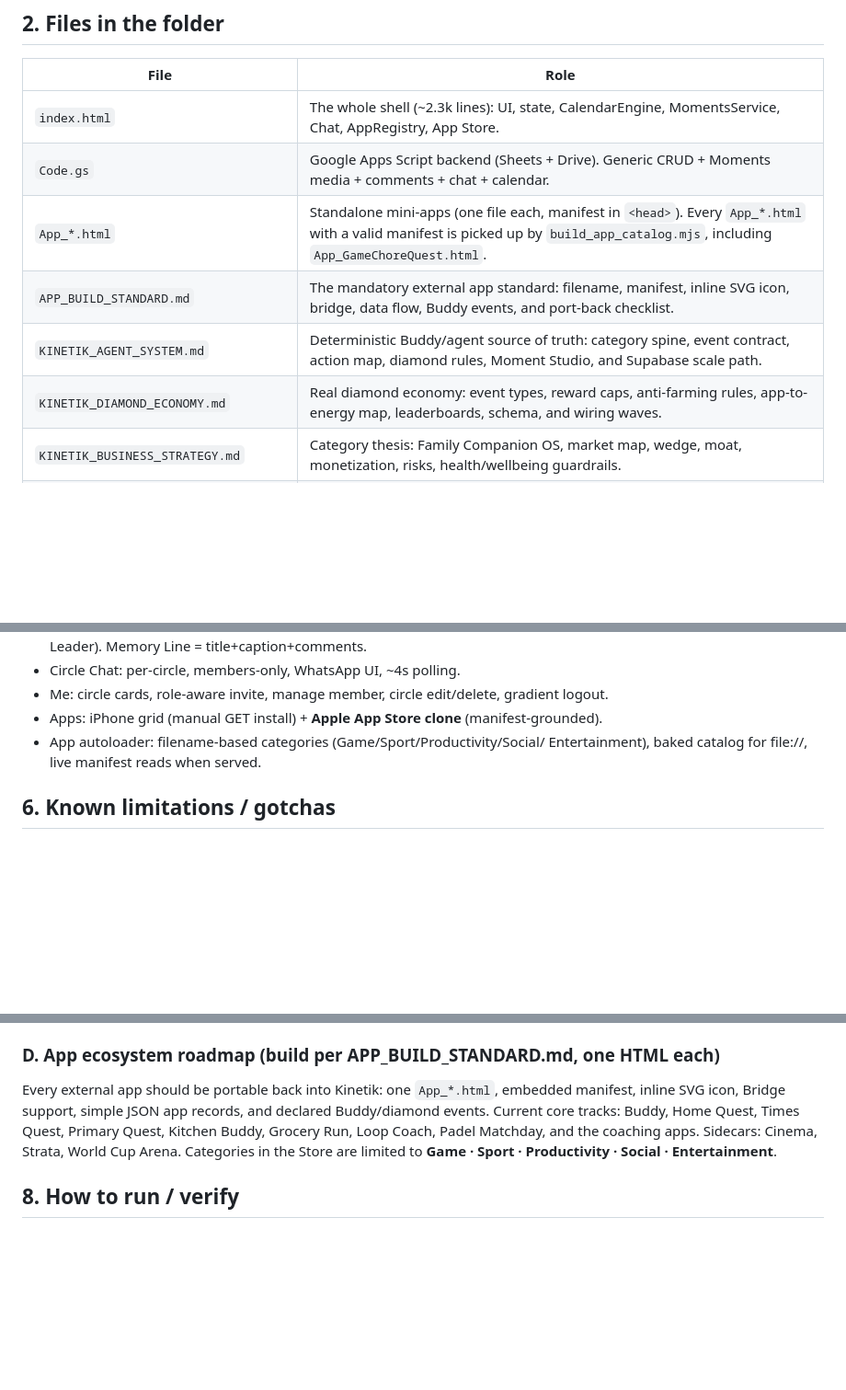
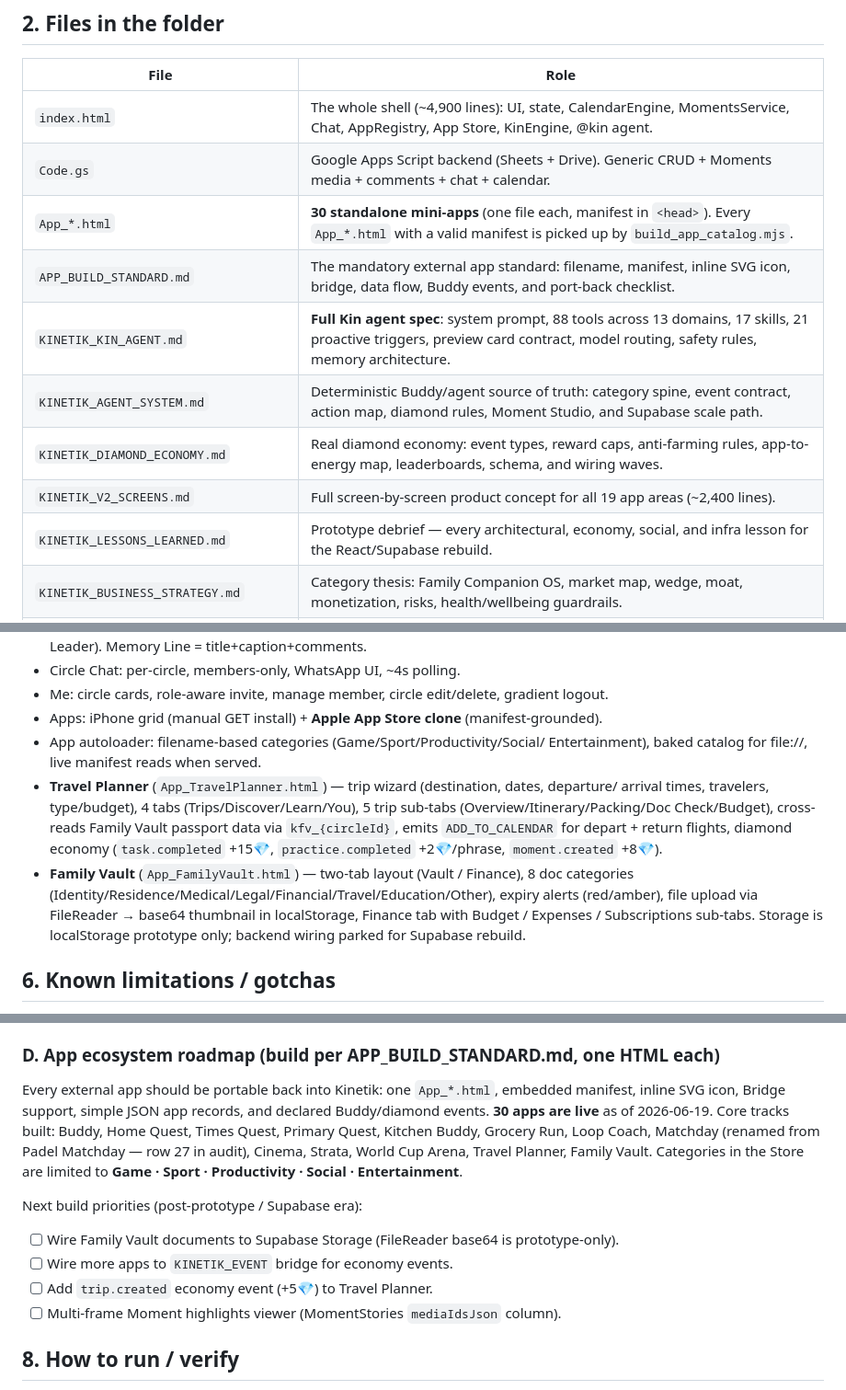
Before and after one commit to aldythsukapradja/kinetik.ai, a Markdown page: KINETIK_HANDOFF.md, 3 parts joined by grey strips. Shown at 92% size. GitHub-like rendering; blank space fills up the shorter version.

```diff
--- a/KINETIK_HANDOFF.md
+++ b/KINETIK_HANDOFF.md
@@ -26,12 +29,15 @@ Per-circle **Chat** opens full-screen from each circle card in Me.
 ## 2. Files in the folder
 | File | Role |
 |------|------|
-| `index.html` | The whole shell (~2.3k lines): UI, state, CalendarEngine, MomentsService, Chat, AppRegistry, App Store. |
+| `index.html` | The whole shell (~4,900 lines): UI, state, CalendarEngine, MomentsService, Chat, AppRegistry, App Store, KinEngine, @kin agent. |
 | `Code.gs` | Google Apps Script backend (Sheets + Drive). Generic CRUD + Moments media + comments + chat + calendar. |
-| `App_*.html` | Standalone mini-apps (one file each, manifest in `<head>`). Every `App_*.html` with a valid manifest is picked up by `build_app_catalog.mjs`, including `App_GameChoreQuest.html`. |
+| `App_*.html` | **30 standalone mini-apps** (one file each, manifest in `<head>`). Every `App_*.html` with a valid manifest is picked up by `build_app_catalog.mjs`. |
 | `APP_BUILD_STANDARD.md` | The mandatory external app standard: filename, manifest, inline SVG icon, bridge, data flow, Buddy events, and port-back checklist. |
+| `KINETIK_KIN_AGENT.md` | **Full Kin agent spec**: system prompt, 88 tools across 13 domains, 17 skills, 21 proactive triggers, preview card contract, model routing, safety rules, memory architecture. |
 | `KINETIK_AGENT_SYSTEM.md` | Deterministic Buddy/agent source of truth: category spine, event contract, action map, diamond rules, Moment Studio, and Supabase scale path. |
 | `KINETIK_DIAMOND_ECONOMY.md` | Real diamond economy: event types, reward caps, anti-farming rules, app-to-energy map, leaderboards, schema, and wiring waves. |
+| `KINETIK_V2_SCREENS.md` | Full screen-by-screen product concept for all 19 app areas (~2,400 lines). |
+| `KINETIK_LESSONS_LEARNED.md` | Prototype debrief — every architectural, economy, social, and infra lesson for the React/Supabase rebuild. |
 | `KINETIK_BUSINESS_STRATEGY.md` | Category thesis: Family Companion OS, market map, wedge, moat, monetization, risks, health/wellbeing guardrails. |
 | `KINETIK_BRAND_LAUNCH_PLAYBOOK.md` | Brand architecture, voice, visual direction, website structure, launch film, and social strategy. |
 | `KINETIK_PITCH_DECK_SOURCE.md` | Pitch-deck source: slide outline, investor FAQ, demo script, metrics, strategic soundbites. |
@@ -87,6 +94,16 @@ MemoryLines `title` column, schedule `durationMin`/`endDate`, the time-display f
 - Apps: iPhone grid (manual GET install) + **Apple App Store clone** (manifest-grounded).
 - App autoloader: filename-based categories (Game/Sport/Productivity/Social/
   Entertainment), baked catalog for file://, live manifest reads when served.
+- **Travel Planner** (`App_TravelPlanner.html`) — trip wizard (destination, dates, departure/
+  arrival times, travelers, type/budget), 4 tabs (Trips/Discover/Learn/You), 5 trip sub-tabs
+  (Overview/Itinerary/Packing/Doc Check/Budget), cross-reads Family Vault passport data via
+  `kfv_{circleId}`, emits `ADD_TO_CALENDAR` for depart + return flights, diamond economy
+  (`task.completed` +15💎, `practice.completed` +2💎/phrase, `moment.created` +8💎).
+- **Family Vault** (`App_FamilyVault.html`) — two-tab layout (Vault / Finance), 8 doc
+  categories (Identity/Residence/Medical/Legal/Financial/Travel/Education/Other), expiry
+  alerts (red/amber), file upload via FileReader → base64 thumbnail in localStorage,
+  Finance tab with Budget / Expenses / Subscriptions sub-tabs. Storage is localStorage
+  prototype only; backend wiring parked for Supabase rebuild.
 
 ## 6. Known limitations / gotchas
 - **file:// can't read sibling files** (CORS null origin), so real metadata is baked
@@ -167,10 +184,17 @@ MemoryLines `title` column, schedule `durationMin`/`endDate`, the time-display f
 ### D. App ecosystem roadmap (build per APP_BUILD_STANDARD.md, one HTML each)
 Every external app should be portable back into Kinetik: one `App_*.html`, embedded
 manifest, inline SVG icon, Bridge support, simple JSON app records, and declared
-Buddy/diamond events. Current core tracks: Buddy, Home Quest, Times Quest, Primary
-Quest, Kitchen Buddy, Grocery Run, Loop Coach, Padel Matchday, and the coaching apps.
-Sidecars: Cinema, Strata, World Cup Arena. Categories in the Store are limited to
+Buddy/diamond events. **30 apps are live** as of 2026-06-19. Core tracks built:
+Buddy, Home Quest, Times Quest, Primary Quest, Kitchen Buddy, Grocery Run, Loop Coach,
+Matchday (renamed from Padel Matchday — row 27 in audit), Cinema, Strata, World Cup
+Arena, Travel Planner, Family Vault. Categories in the Store are limited to
 **Game · Sport · Productivity · Social · Entertainment**.
+
+Next build priorities (post-prototype / Supabase era):
+- [ ] Wire Family Vault documents to Supabase Storage (FileReader base64 is prototype-only).
+- [ ] Wire more apps to `KINETIK_EVENT` bridge for economy events.
+- [ ] Add `trip.created` economy event (+5💎) to Travel Planner.
+- [ ] Multi-frame Moment highlights viewer (MomentStories `mediaIdsJson` column).
 
 ## 8. How to run / verify
 - **Best:** open `index.html` directly.
```
Also changed, not shown: other parts of KINETIK_HANDOFF.md (+7 -3 lines), KINETIK_APP_AUDIT.md (+12 -6 lines), KINETIK_APP_HOUSEKEEPING.md (+9 -3 lines).
